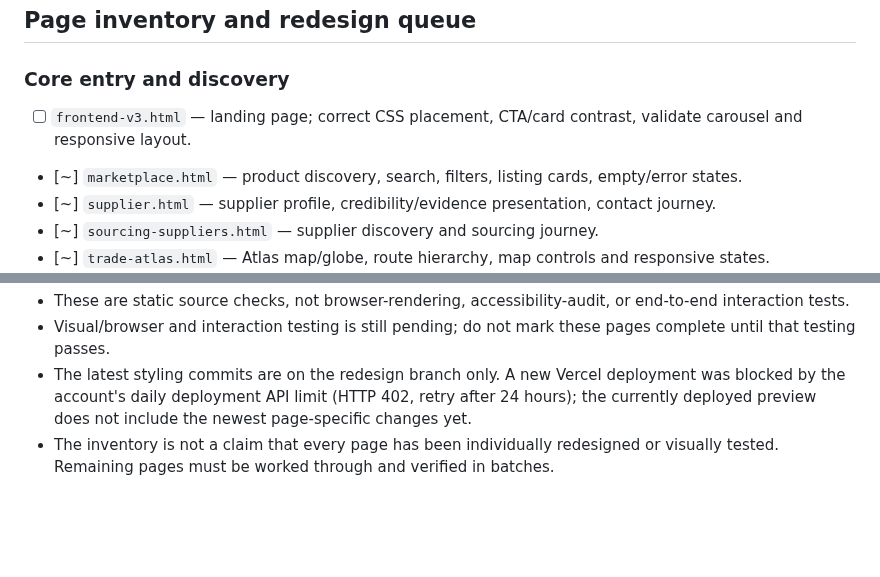
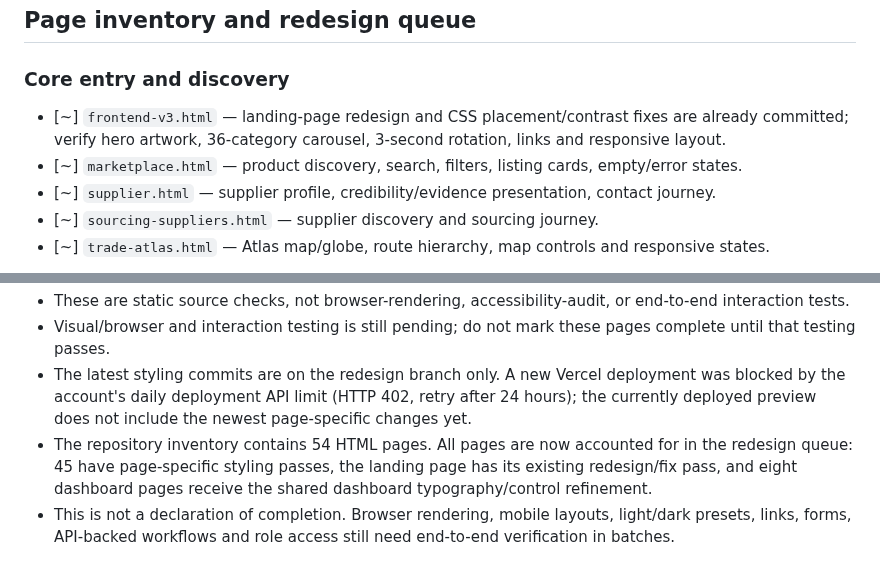
Before and after one commit to Temi911/vtg-backend, a Markdown page: VTG_PAGE_REDESIGN_AUDIT.md, 2 parts joined by grey strips. Drawn GitHub-style; blank space fills up the shorter version.

Commit message:
Account for landing page and all 54 HTML pages

```diff
--- a/VTG_PAGE_REDESIGN_AUDIT.md
+++ b/VTG_PAGE_REDESIGN_AUDIT.md
@@ -14,7 +14,7 @@ Scope: preserve existing routes, business logic, role journeys, and integrations
 ## Page inventory and redesign queue
 
 ### Core entry and discovery
-- [ ] `frontend-v3.html` — landing page; correct CSS placement, CTA/card contrast, validate carousel and responsive layout.
+- [~] `frontend-v3.html` — landing-page redesign and CSS placement/contrast fixes are already committed; verify hero artwork, 36-category carousel, 3-second rotation, links and responsive layout.
 - [~] `marketplace.html` — product discovery, search, filters, listing cards, empty/error states.
 - [~] `supplier.html` — supplier profile, credibility/evidence presentation, contact journey.
 - [~] `sourcing-suppliers.html` — supplier discovery and sourcing journey.
@@ -70,4 +70,5 @@ Page-specific styling passes are committed for `marketplace.html`, `supplier.htm
 - These are static source checks, not browser-rendering, accessibility-audit, or end-to-end interaction tests.
 - Visual/browser and interaction testing is still pending; do not mark these pages complete until that testing passes.
 - The latest styling commits are on the redesign branch only. A new Vercel deployment was blocked by the account's daily deployment API limit (HTTP 402, retry after 24 hours); the currently deployed preview does not include the newest page-specific changes yet.
-- The inventory is not a claim that every page has been individually redesigned or visually tested. Remaining pages must be worked through and verified in batches.
+- The repository inventory contains 54 HTML pages. All pages are now accounted for in the redesign queue: 45 have page-specific styling passes, the landing page has its existing redesign/fix pass, and eight dashboard pages receive the shared dashboard typography/control refinement.
+- This is not a declaration of completion. Browser rendering, mobile layouts, light/dark presets, links, forms, API-backed workflows and role access still need end-to-end verification in batches.
```
